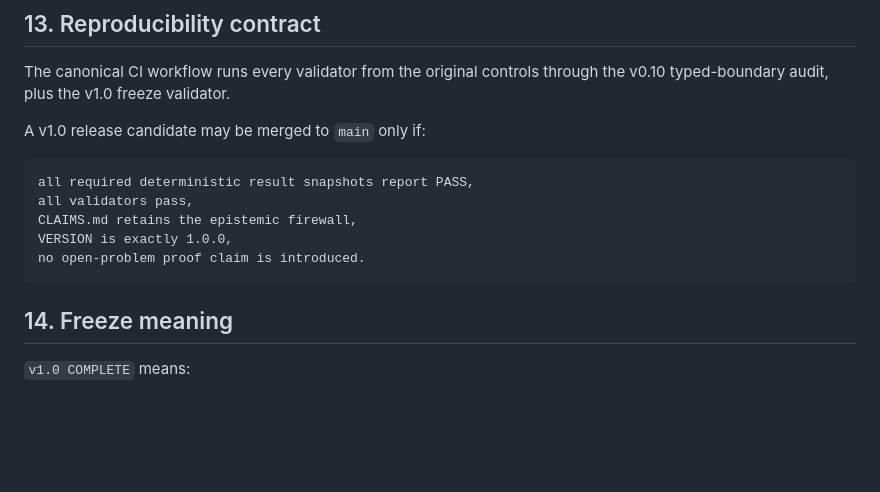
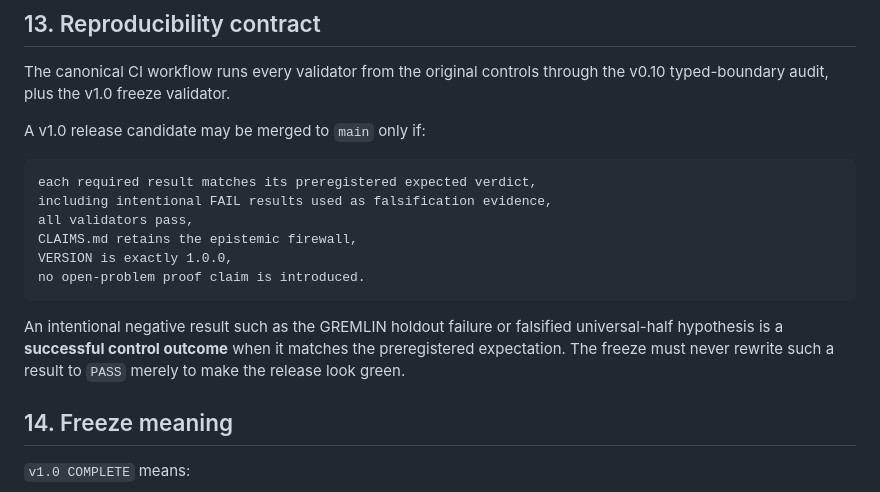
Before and after one commit to AdrianLipa90/Infinities, a Markdown page: INFINITIES_V1_0.md, the part around the change. GitHub-like rendering; blank space fills up the shorter version.

Commit message:
Correct v1.0 reproducibility contract for negative controls

````diff
--- a/INFINITIES_V1_0.md
+++ b/INFINITIES_V1_0.md
@@ -214,12 +214,15 @@ The canonical CI workflow runs every validator from the original controls throug
 A v1.0 release candidate may be merged to `main` only if:
 
 ```text
-all required deterministic result snapshots report PASS,
+each required result matches its preregistered expected verdict,
+including intentional FAIL results used as falsification evidence,
 all validators pass,
 CLAIMS.md retains the epistemic firewall,
 VERSION is exactly 1.0.0,
 no open-problem proof claim is introduced.
 ```
+
+An intentional negative result such as the GREMLIN holdout failure or falsified universal-half hypothesis is a **successful control outcome** when it matches the preregistered expectation. The freeze must never rewrite such a result to `PASS` merely to make the release look green.
 
 ## 14. Freeze meaning
 
````
